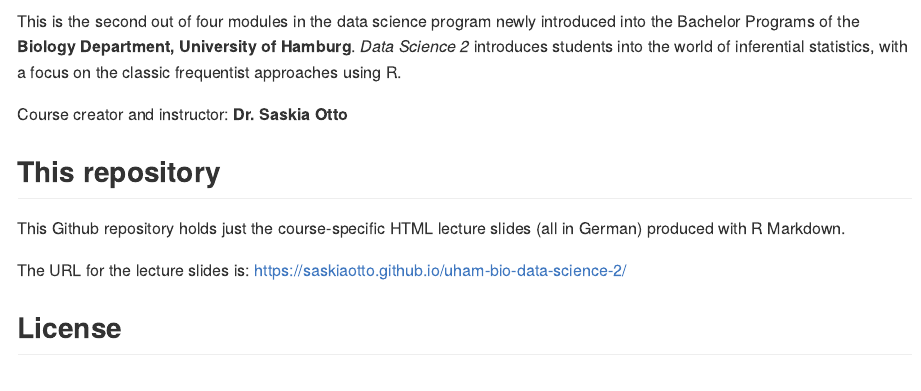
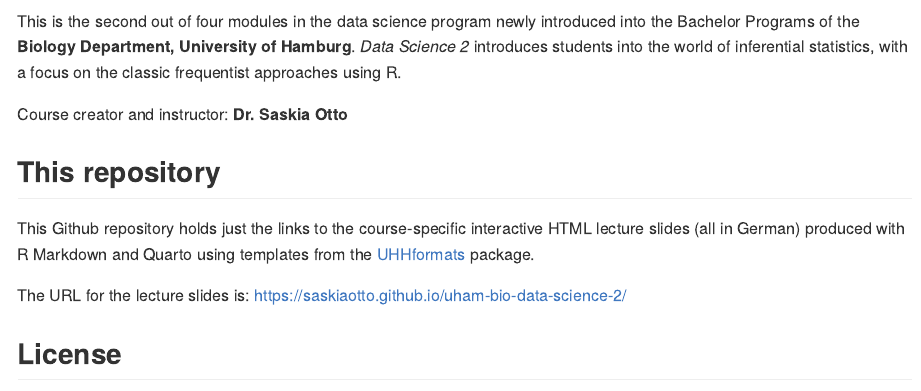
Before and after one commit to uham-bio/bsc-data-science-2, an R Markdown document (README.Rmd): the page in a window 1100 px wide, from 210 px down. The pictures show the output file README.md that the author committed with the source, drawn offline in the style of GitHub.

Commit message:
added minor infos

```diff
--- a/README.Rmd
+++ b/README.Rmd
@@ -16,7 +16,7 @@
 
 ## This repository
 
-This Github repository holds just the course-specific HTML lecture slides (all in German) produced with R Markdown.
+This Github repository holds just the links to the course-specific interactive HTML lecture slides (all in German) produced with R Markdown and Quarto using templates from the [UHHformats](https://github.com/uham-bio/UHHformats) package.
 
 The URL for the lecture slides is: [https://saskiaotto.github.io/uham-bio-data-science-2/](https://saskiaotto.github.io/uham-bio-data-science-2/)
 
```
Also changed, not shown: README.md.
